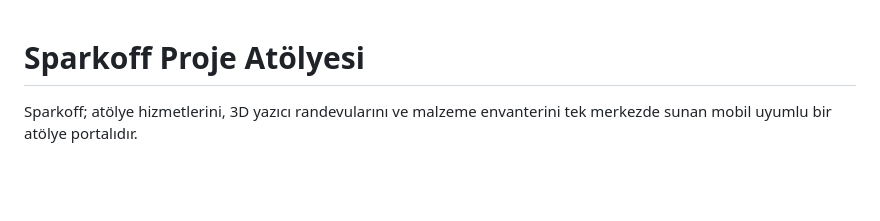
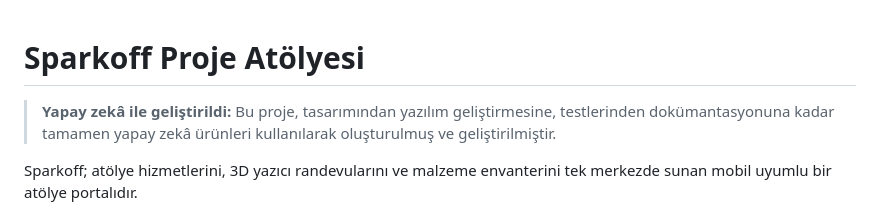
Before and after one commit to MaliWhiteTea/Sparkoff, a Markdown page: README.md, the part around the change. Rendered like a GitHub page; blank space fills up the shorter version.

Commit message:
README dosyasına yapay zeka geliştirme notu ekle

```diff
--- a/README.md
+++ b/README.md
@@ -1,4 +1,6 @@
 # Sparkoff Proje Atölyesi
+
+> **Yapay zekâ ile geliştirildi:** Bu proje, tasarımından yazılım geliştirmesine, testlerinden dokümantasyonuna kadar tamamen yapay zekâ ürünleri kullanılarak oluşturulmuş ve geliştirilmiştir.
 
 Sparkoff; atölye hizmetlerini, 3D yazıcı randevularını ve malzeme envanterini tek merkezde sunan mobil uyumlu bir atölye portalıdır.
 
```
